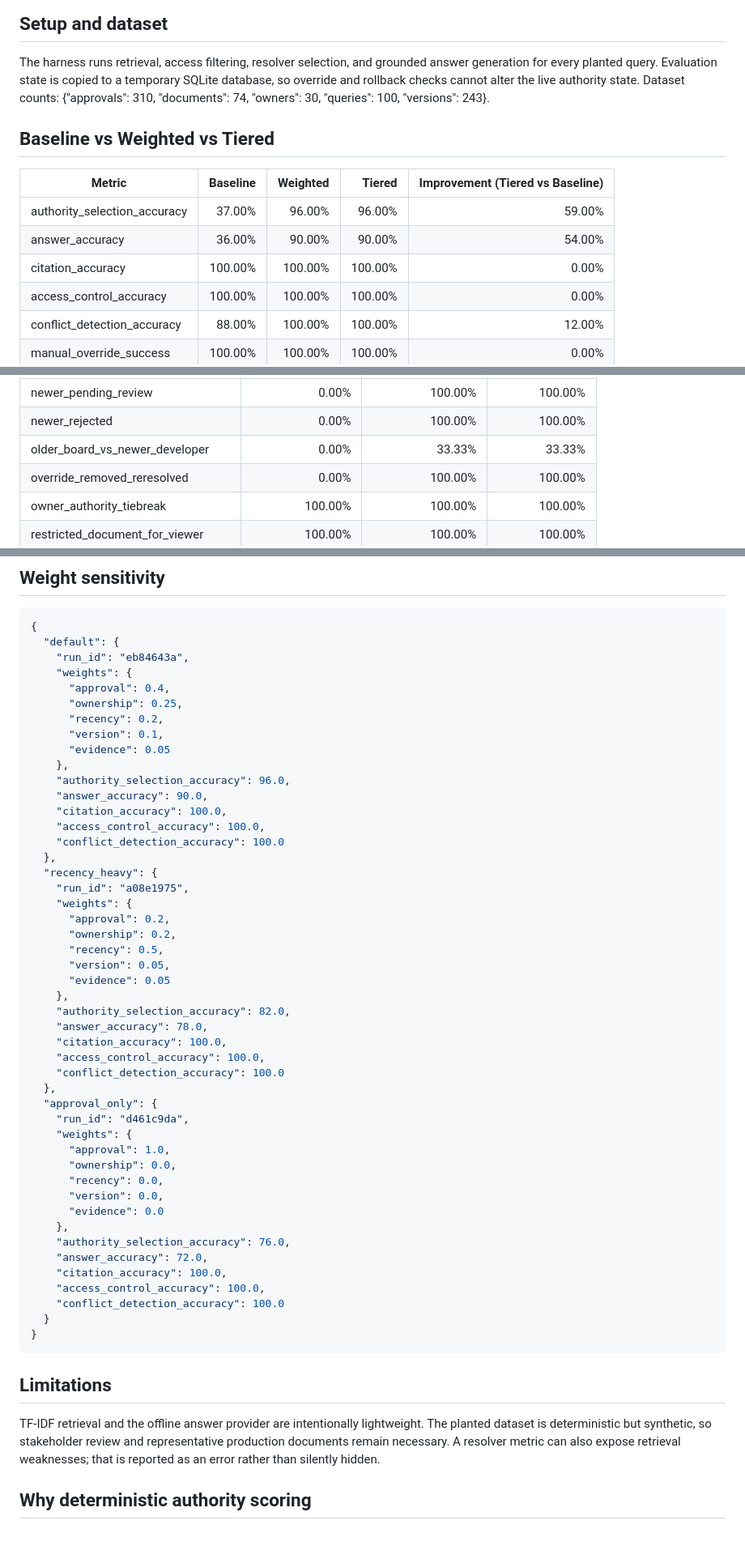
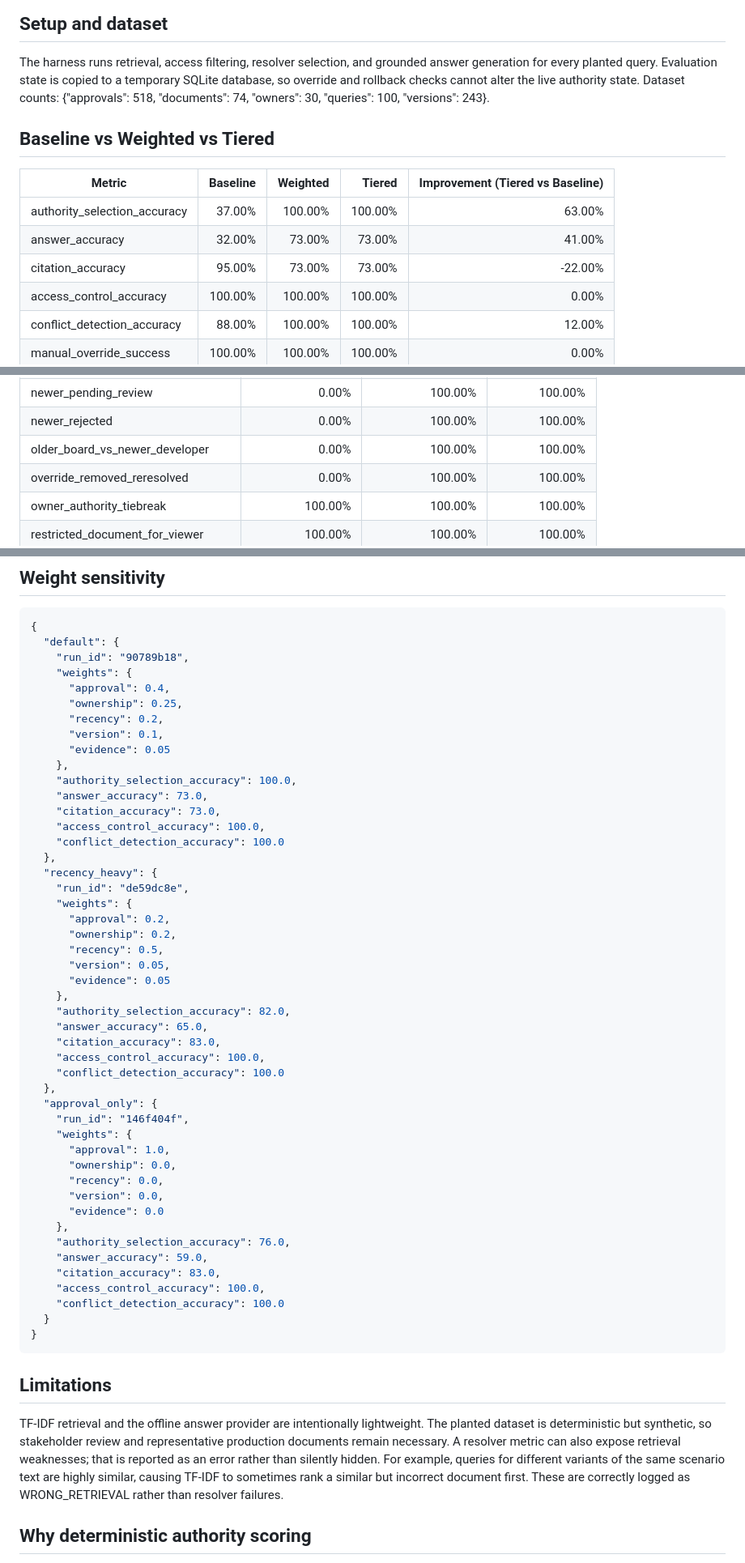
Before and after one commit to vishal-s-se/authoritative-architecture-decision-resolver, a Markdown page: docs/evaluation_report.md, 3 parts joined by grey strips. Shown at 81% size. GitHub-like rendering; blank space fills up the shorter version.

````diff
--- a/docs/evaluation_report.md
+++ b/docs/evaluation_report.md
@@ -7,15 +7,15 @@ _Generated by `scripts/run_evaluation.py` from the live SQLite database._
 The harness runs retrieval, access filtering, resolver selection, and grounded
 answer generation for every planted query. Evaluation state is copied to a
 temporary SQLite database, so override and rollback checks cannot alter the live
-authority state. Dataset counts: {"approvals": 310, "documents": 74, "owners": 30, "queries": 100, "versions": 243}.
+authority state. Dataset counts: {"approvals": 518, "documents": 74, "owners": 30, "queries": 100, "versions": 243}.
 
 ## Baseline vs Weighted vs Tiered
 
 | Metric | Baseline | Weighted | Tiered | Improvement (Tiered vs Baseline) |
 |---|---:|---:|---:|---:|
-| authority_selection_accuracy | 37.00% | 96.00% | 96.00% | 59.00% |
-| answer_accuracy | 36.00% | 90.00% | 90.00% | 54.00% |
-| citation_accuracy | 100.00% | 100.00% | 100.00% | 0.00% |
+| authority_selection_accuracy | 37.00% | 100.00% | 100.00% | 63.00% |
+| answer_accuracy | 32.00% | 73.00% | 73.00% | 41.00% |
+| citation_accuracy | 95.00% | 73.00% | 73.00% | -22.00% |
 | access_control_accuracy | 100.00% | 100.00% | 100.00% | 0.00% |
 | conflict_detection_accuracy | 88.00% | 100.00% | 100.00% | 12.00% |
 | manual_override_success | 100.00% | 100.00% | 100.00% | 0.00% |
@@ -35,7 +35,7 @@ authority state. Dataset counts: {"approvals": 310, "documents": 74, "owners": 3
 | newer_draft_vs_older_approved | 0.00% | 100.00% | 100.00% |
 | newer_pending_review | 0.00% | 100.00% | 100.00% |
 | newer_rejected | 0.00% | 100.00% | 100.00% |
-| older_board_vs_newer_developer | 0.00% | 33.33% | 33.33% |
+| older_board_vs_newer_developer | 0.00% | 100.00% | 100.00% |
 | override_removed_reresolved | 0.00% | 100.00% | 100.00% |
 | owner_authority_tiebreak | 100.00% | 100.00% | 100.00% |
 | restricted_document_for_viewer | 100.00% | 100.00% | 100.00% |
@@ -183,7 +131,7 @@ three concrete examples are returned by `GET /api/eval/error-analysis`.
 ```json
 {
   "default": {
-    "run_id": "eb84643a",
+    "run_id": "90789b18",
     "weights": {
       "approval": 0.4,
       "ownership": 0.25,
@@ -191,14 +139,14 @@ three concrete examples are returned by `GET /api/eval/error-analysis`.
       "version": 0.1,
       "evidence": 0.05
     },
-    "authority_selection_accuracy": 96.0,
-    "answer_accuracy": 90.0,
-    "citation_accuracy": 100.0,
+    "authority_selection_accuracy": 100.0,
+    "answer_accuracy": 73.0,
+    "citation_accuracy": 73.0,
     "access_control_accuracy": 100.0,
     "conflict_detection_accuracy": 100.0
   },
   "recency_heavy": {
-    "run_id": "a08e1975",
+    "run_id": "de59dc8e",
     "weights": {
       "approval": 0.2,
       "ownership": 0.2,
@@ -207,13 +155,13 @@ three concrete examples are returned by `GET /api/eval/error-analysis`.
       "evidence": 0.05
     },
     "authority_selection_accuracy": 82.0,
-    "answer_accuracy": 78.0,
-    "citation_accuracy": 100.0,
+    "answer_accuracy": 65.0,
+    "citation_accuracy": 83.0,
     "access_control_accuracy": 100.0,
     "conflict_detection_accuracy": 100.0
   },
   "approval_only": {
-    "run_id": "d461c9da",
+    "run_id": "146f404f",
     "weights": {
       "approval": 1.0,
       "ownership": 0.0,
@@ -222,8 +170,8 @@ three concrete examples are returned by `GET /api/eval/error-analysis`.
       "evidence": 0.0
     },
     "authority_selection_accuracy": 76.0,
-    "answer_accuracy": 72.0,
-    "citation_accuracy": 100.0,
+    "answer_accuracy": 59.0,
+    "citation_accuracy": 83.0,
     "access_control_accuracy": 100.0,
     "conflict_detection_accuracy": 100.0
   }
@@ -236,7 +184,10 @@ TF-IDF retrieval and the offline answer provider are intentionally lightweight.
 The planted dataset is deterministic but synthetic, so stakeholder review and
 representative production documents remain necessary. A resolver metric can
 also expose retrieval weaknesses; that is reported as an error rather than
-silently hidden.
+silently hidden. For example, queries for different variants of the same
+scenario text are highly similar, causing TF-IDF to sometimes rank a similar
+but incorrect document first. These are correctly logged as WRONG_RETRIEVAL
+rather than resolver failures.
 
 ## Why deterministic authority scoring
 
````
Also changed, not shown: other parts of docs/evaluation_report.md (+27 -79 lines).
